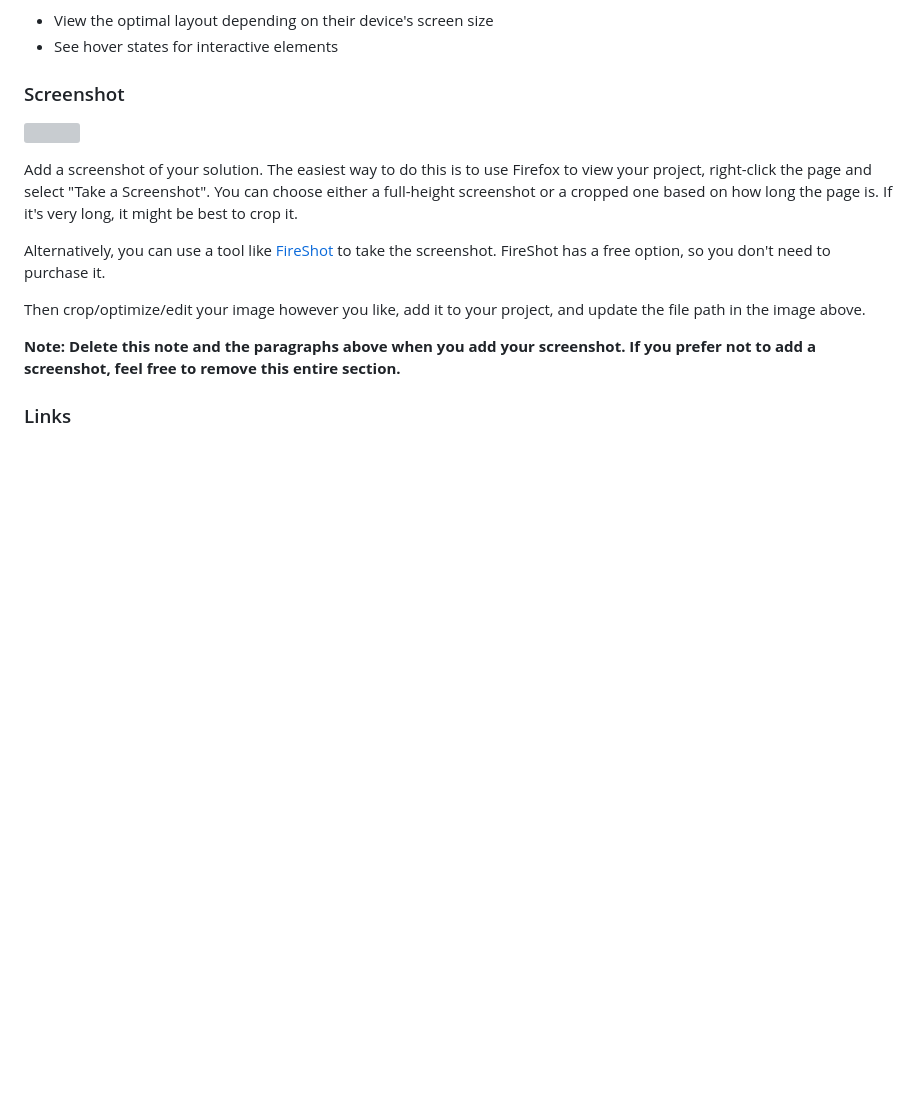
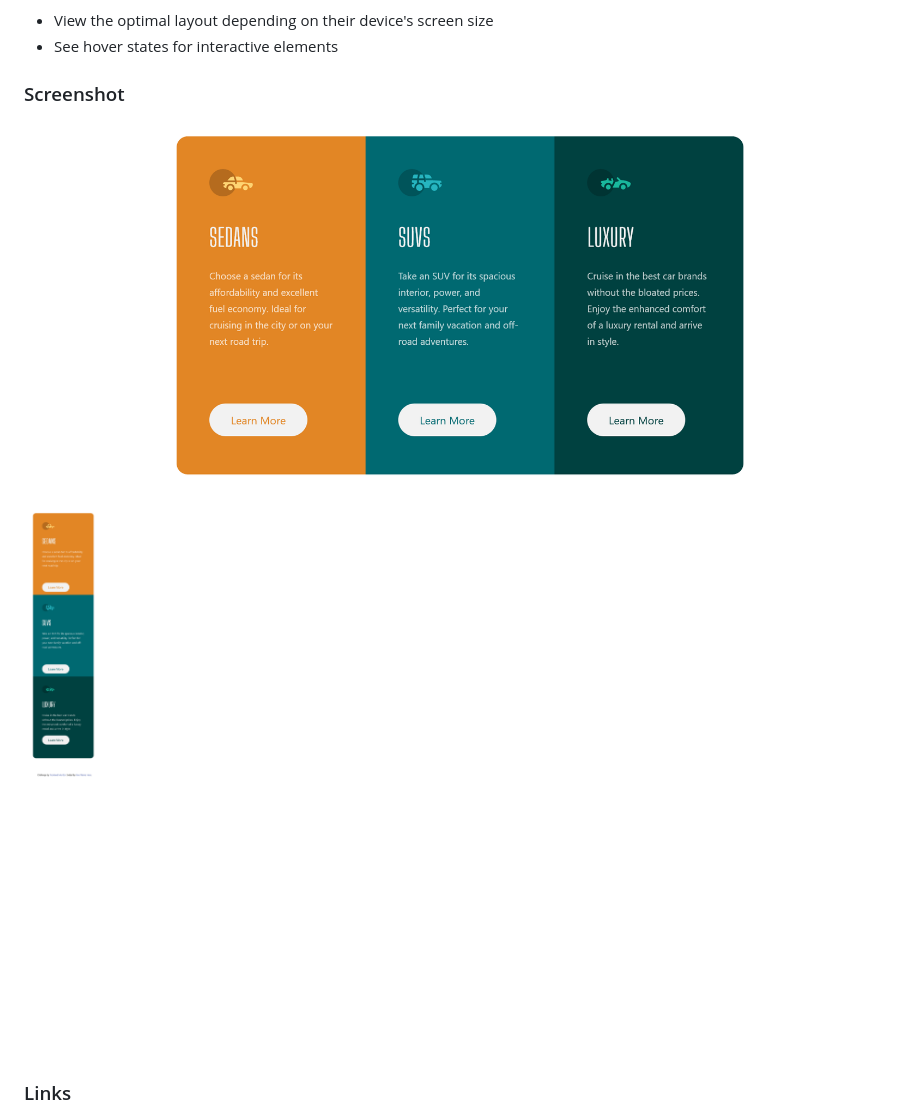
Before and after one commit to Youmnaelzany/3-Column-Preview-Card-Component----Tailwind, a Markdown page: README-template.md, the part around the change. GitHub-like rendering; pictures changed too: public/images/Screenshot 2023-12-03 at 19-21-18 Frontend Mentor 3-column preview card component.png (added), public/images/Screenshot 2023-12-03 at 19-22-14 Frontend Mentor 3-column preview card component.png (added); blank space fills up the shorter version; grey boxes are pictures that could not be loaded.

Commit message:
fill readme template
fill readme template

```diff
--- a/README-template.md
+++ b/README-template.md
@@ -29,15 +29,8 @@ Users should be able to:
 
 ### Screenshot
 
-![](./screenshot.jpg)
-
-Add a screenshot of your solution. The easiest way to do this is to use Firefox to view your project, right-click the page and select "Take a Screenshot". You can choose either a full-height screenshot or a cropped one based on how long the page is. If it's very long, it might be best to crop it.
-
-Alternatively, you can use a tool like [FireShot](https://getfireshot.com/) to take the screenshot. FireShot has a free option, so you don't need to purchase it.
-
-Then crop/optimize/edit your image however you like, add it to your project, and update the file path in the image above.
-
-**Note: Delete this note and the paragraphs above when you add your screenshot. If you prefer not to add a screenshot, feel free to remove this entire section.**
+![](./public/images/Screenshot%202023-12-03%20at%2019-21-18%20Frontend%20Mentor%203-column%20preview%20card%20component.png)
+![](./public/images/Screenshot%202023-12-03%20at%2019-22-14%20Frontend%20Mentor%203-column%20preview%20card%20component.png)
 
 ### Links
 
```
Also changed, not shown: 2 other files.
